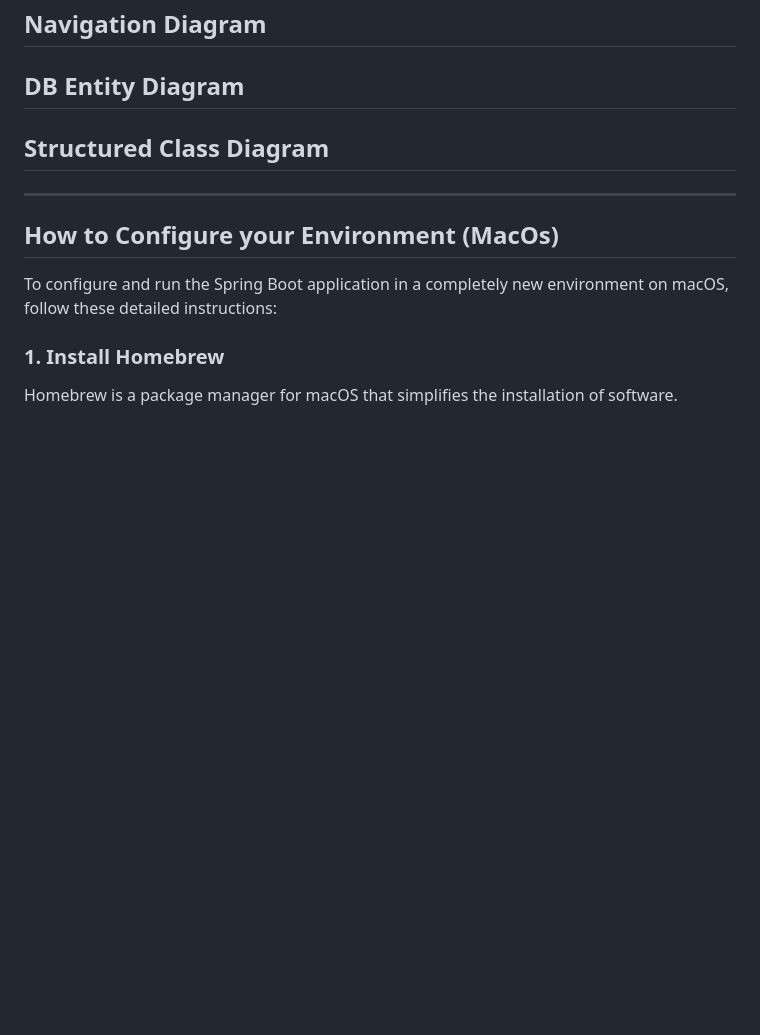
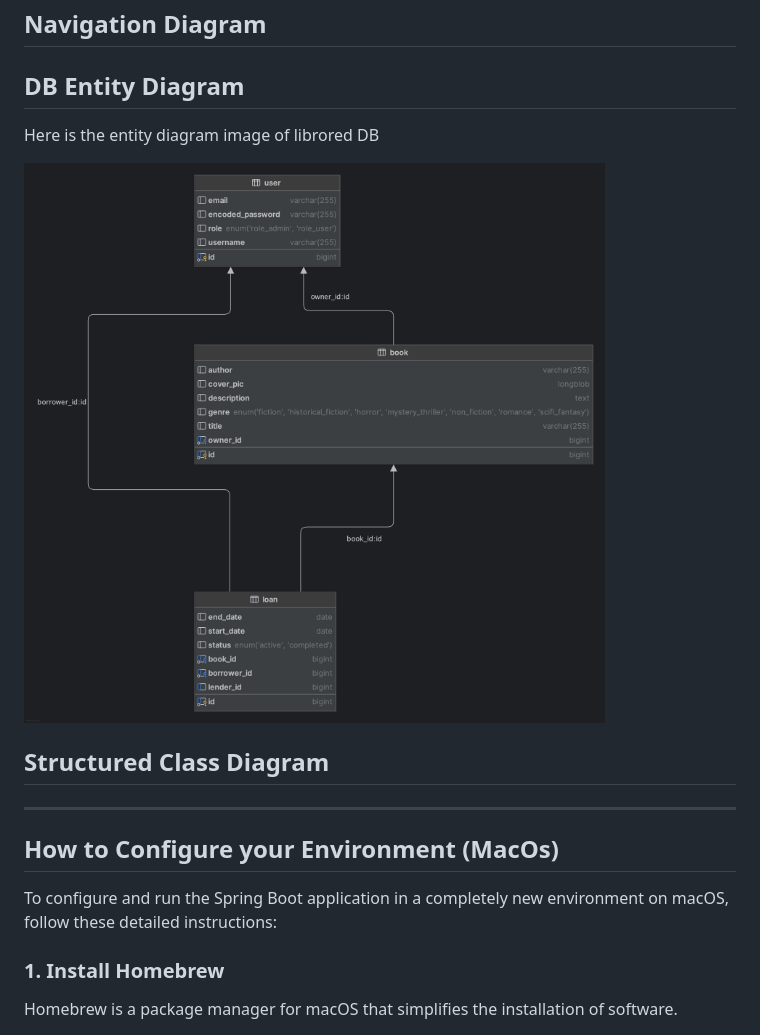
Before and after one commit to CodeURJC-DAW-2024-25/webapp13, a Markdown page: README.md, the part around the change. Drawn GitHub-style; pictures changed too: README-IMAGES/librored-diagram.png (added); blank space fills up the shorter version.

Commit message:
Add DB diagram

```diff
--- a/README.md
+++ b/README.md
@@ -83,7 +83,9 @@ Generates a PDF containing details of **Users, Books, and Loans**.
 
 ## DB Entity Diagram
 
+Here is the entity diagram image of librored DB
 
+![DB Diagram](README-IMAGES/librored-diagram.png)
 
 ## Structured Class Diagram
 
```
